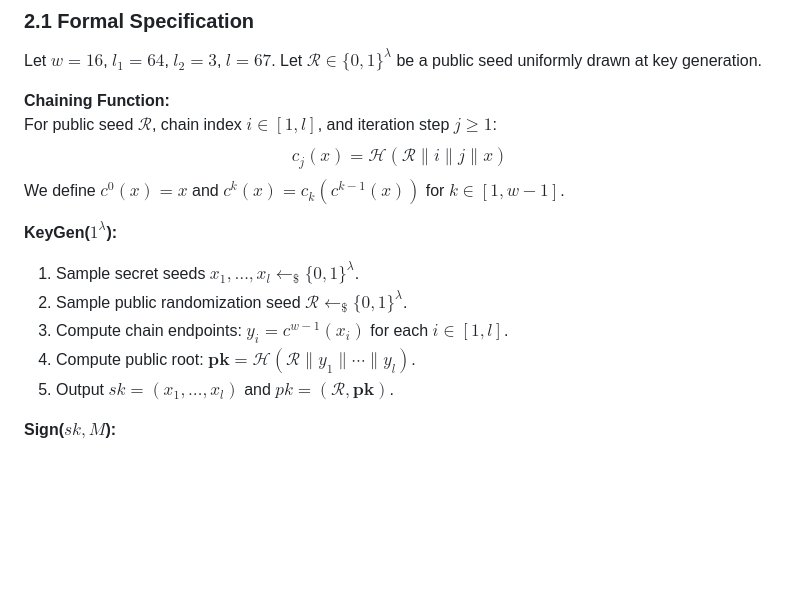
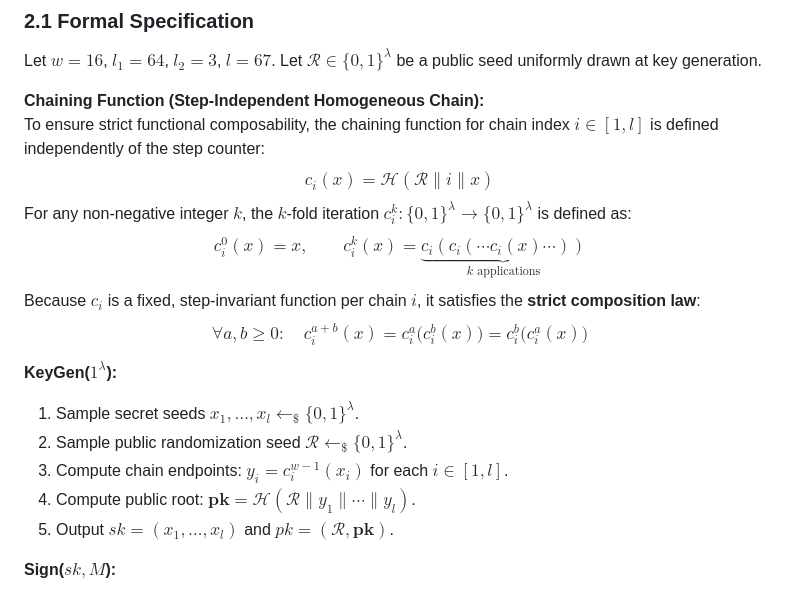
Before and after one commit to Synaptics-Lab/quantumshield-sovereign-dpi, a Markdown page: docs/SECURITY_REDUCTION_EUF_CMA.md, the part around one of its changes. Rendered like a GitHub page; blank space fills up the shorter version.

```diff
--- a/docs/SECURITY_REDUCTION_EUF_CMA.md
+++ b/docs/SECURITY_REDUCTION_EUF_CMA.md
@@ -42,15 +42,18 @@ We explicitly distinguish between two orthogonal layers:
 
 Let $w = 16$, $l_1 = 64$, $l_2 = 3$, $l = 67$. Let $\mathcal{R} \in \{0,1\}^\lambda$ be a public seed uniformly drawn at key generation.
 
-**Chaining Function:**
-For public seed $\mathcal{R}$, chain index $i \in [1, l]$, and iteration step $j \ge 1$:
-$$c_j(x) = \mathcal{H}(\mathcal{R} \parallel i \parallel j \parallel x)$$
-We define $c^0(x) = x$ and $c^k(x) = c_k(c^{k-1}(x))$ for $k \in [1, w-1]$.
+**Chaining Function (Step-Independent Homogeneous Chain):**
+To ensure strict functional composability, the chaining function for chain index $i \in [1, l]$ is defined independently of the step counter:
+$$c_i(x) = \mathcal{H}(\mathcal{R} \parallel i \parallel x)$$
+For any non-negative integer $k$, the $k$-fold iteration $c_i^k: \{0,1\}^\lambda \to \{0,1\}^\lambda$ is defined as:
+$$c_i^0(x) = x, \qquad c_i^k(x) = \underbrace{c_i(c_i(\cdots c_i(x)\cdots))}_{k \text{ applications}}$$
+Because $c_i$ is a fixed, step-invariant function per chain $i$, it satisfies the **strict composition law**:
+$$\forall a, b \ge 0: \quad c_i^{a+b}(x) = c_i^a\bigl(c_i^b(x)\bigr) = c_i^b\bigl(c_i^a(x)\bigr)$$
 
 **KeyGen($1^\lambda$):**
 1. Sample secret seeds $x_1, \ldots, x_l \leftarrow_\$ \{0,1\}^\lambda$.
 2. Sample public randomization seed $\mathcal{R} \leftarrow_\$ \{0,1\}^\lambda$.
-3. Compute chain endpoints: $y_i = c^{w-1}(x_i)$ for each $i \in [1, l]$.
+3. Compute chain endpoints: $y_i = c_i^{w-1}(x_i)$ for each $i \in [1, l]$.
 4. Compute public root: $\mathbf{pk} = \mathcal{H}(\mathcal{R} \parallel y_1 \parallel \cdots \parallel y_l)$.
 5. Output $sk = (x_1, \ldots, x_l)$ and $pk = (\mathcal{R}, \mathbf{pk})$.
 
```
Also changed, not shown: other parts of docs/SECURITY_REDUCTION_EUF_CMA.md (+24 -19 lines), docs/CE_WOTS_X402_PAPER.md (+17 -5 lines).
